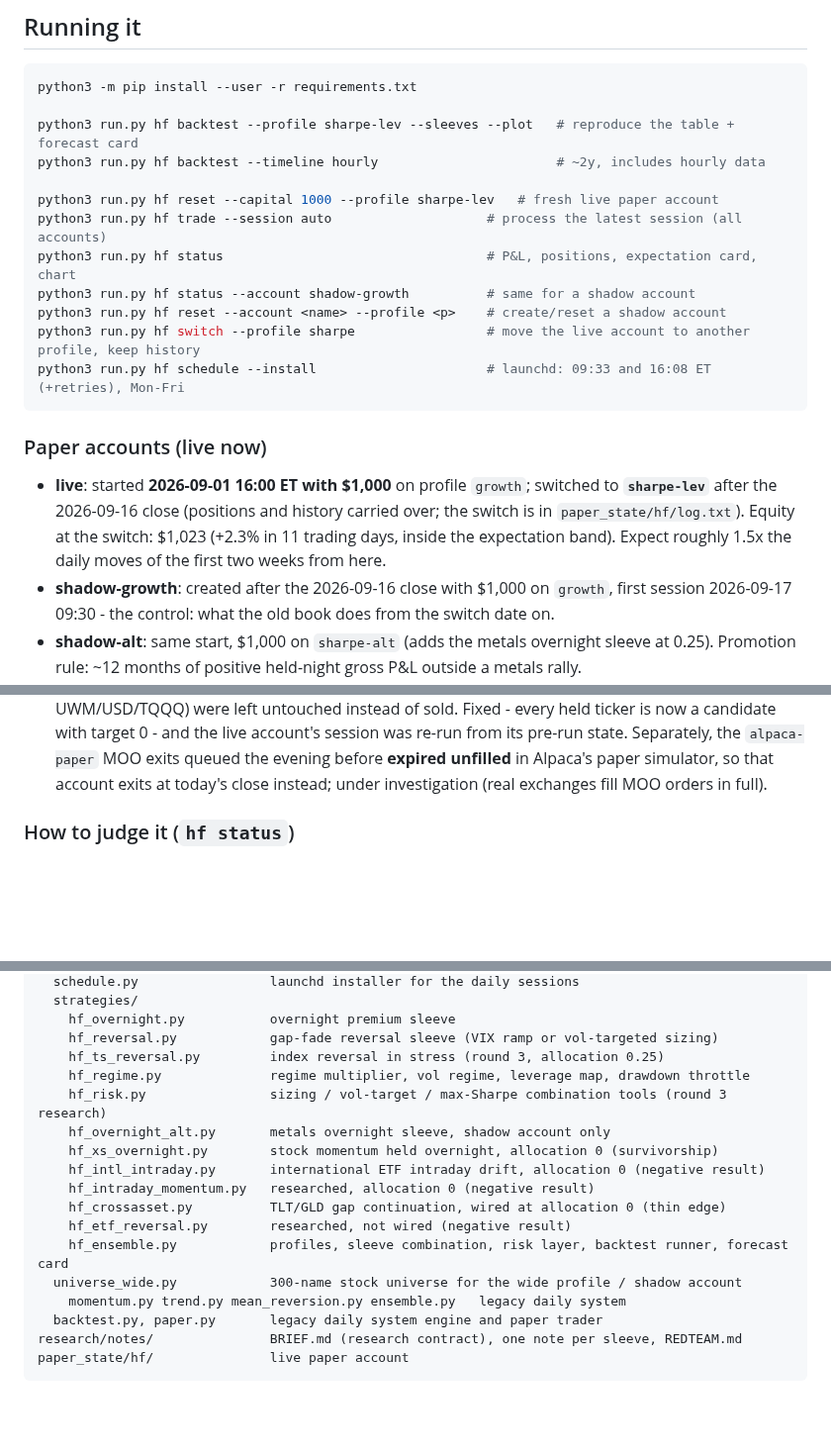
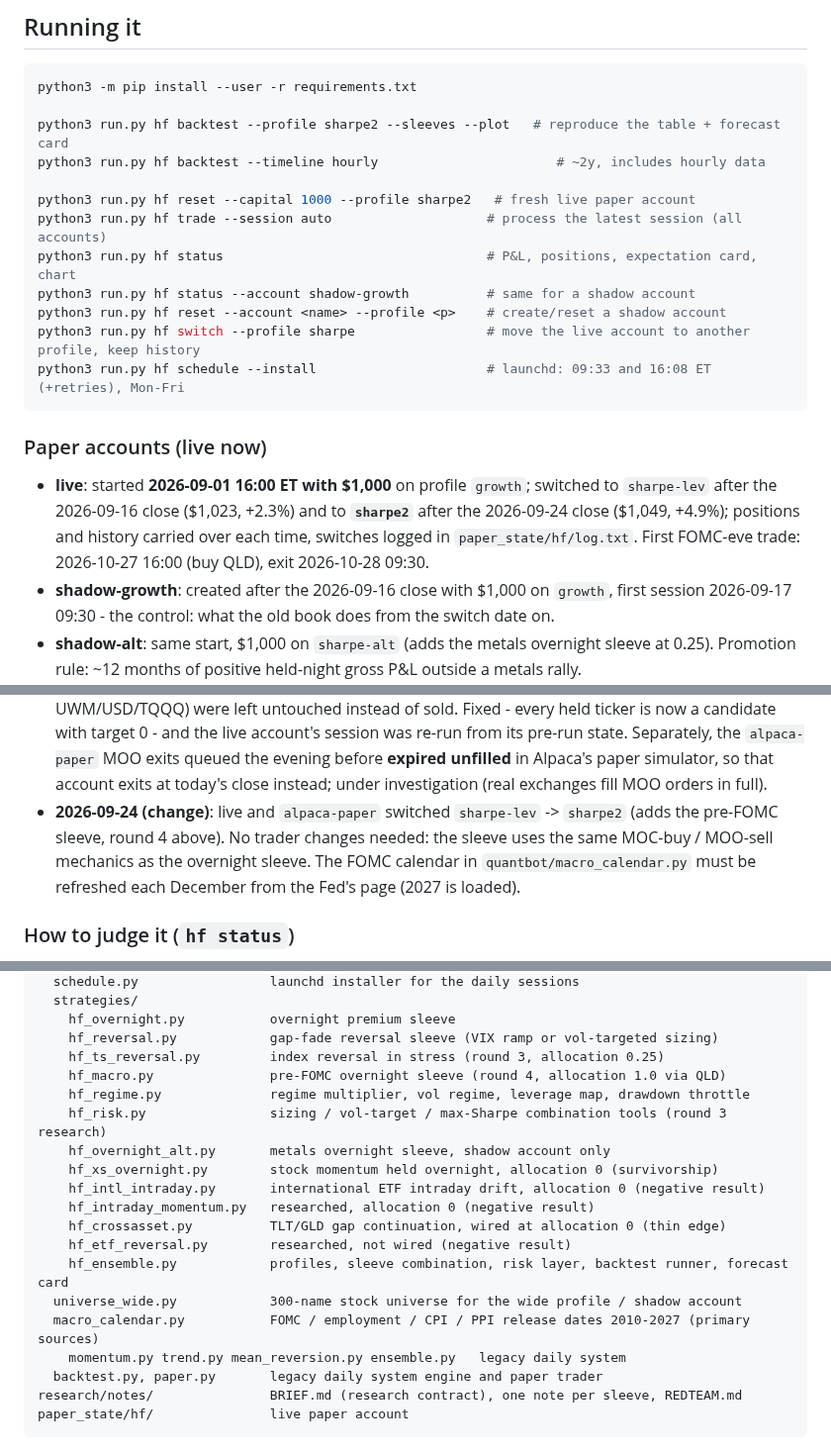
Before and after one commit to CSAyush/quantbot, a Markdown page: README.md, 3 parts joined by grey strips. Shown at 99% size. Drawn GitHub-style; blank space fills up the shorter version.

````diff
--- a/README.md
+++ b/README.md
@@ -255,10 +290,10 @@ was done:
 ```bash
 python3 -m pip install --user -r requirements.txt
 
-python3 run.py hf backtest --profile sharpe-lev --sleeves --plot   # reproduce the table + forecast card
+python3 run.py hf backtest --profile sharpe2 --sleeves --plot   # reproduce the table + forecast card
 python3 run.py hf backtest --timeline hourly                       # ~2y, includes hourly data
 
-python3 run.py hf reset --capital 1000 --profile sharpe-lev   # fresh live paper account
+python3 run.py hf reset --capital 1000 --profile sharpe2   # fresh live paper account
 python3 run.py hf trade --session auto                    # process the latest session (all accounts)
 python3 run.py hf status                                  # P&L, positions, expectation card, chart
 python3 run.py hf status --account shadow-growth          # same for a shadow account
@@ -270,10 +305,10 @@ python3 run.py hf schedule --install                      # launchd: 09:33 and 1
 ### Paper accounts (live now)
 
 - **live**: started **2026-09-01 16:00 ET with $1,000** on profile `growth`;
-  switched to **`sharpe-lev`** after the 2026-09-16 close (positions and
-  history carried over; the switch is in `paper_state/hf/log.txt`). Equity at
-  the switch: $1,023 (+2.3% in 11 trading days, inside the expectation band).
-  Expect roughly 1.5x the daily moves of the first two weeks from here.
+  switched to `sharpe-lev` after the 2026-09-16 close ($1,023, +2.3%) and to
+  **`sharpe2`** after the 2026-09-24 close ($1,049, +4.9%); positions and
+  history carried over each time, switches logged in `paper_state/hf/log.txt`.
+  First FOMC-eve trade: 2026-10-27 16:00 (buy QLD), exit 2026-10-28 09:30.
 - **shadow-growth**: created after the 2026-09-16 close with $1,000 on
   `growth`, first session 2026-09-17 09:30 - the control: what the old book
   does from the switch date on.
@@ -380,6 +415,11 @@ Alternative: `deploy/setup_server.sh` sets up cron on any always-on Linux box.
   `alpaca-paper` MOO exits queued the evening before **expired unfilled** in
   Alpaca's paper simulator, so that account exits at today's close instead;
   under investigation (real exchanges fill MOO orders in full).
+- **2026-09-24 (change)**: live and `alpaca-paper` switched `sharpe-lev` ->
+  `sharpe2` (adds the pre-FOMC sleeve, round 4 above). No trader changes
+  needed: the sleeve uses the same MOC-buy / MOO-sell mechanics as the
+  overnight sleeve. The FOMC calendar in `quantbot/macro_calendar.py` must be
+  refreshed each December from the Fed's page (2027 is loaded).
 
 ### How to judge it (`hf status`)
 
@@ -436,6 +476,7 @@ quantbot/
     hf_overnight.py           overnight premium sleeve
     hf_reversal.py            gap-fade reversal sleeve (VIX ramp or vol-targeted sizing)
     hf_ts_reversal.py         index reversal in stress (round 3, allocation 0.25)
+    hf_macro.py               pre-FOMC overnight sleeve (round 4, allocation 1.0 via QLD)
     hf_regime.py              regime multiplier, vol regime, leverage map, drawdown throttle
     hf_risk.py                sizing / vol-target / max-Sharpe combination tools (round 3 research)
     hf_overnight_alt.py       metals overnight sleeve, shadow account only
@@ -446,6 +487,7 @@ quantbot/
     hf_etf_reversal.py        researched, not wired (negative result)
     hf_ensemble.py            profiles, sleeve combination, risk layer, backtest runner, forecast card
   universe_wide.py            300-name stock universe for the wide profile / shadow account
+  macro_calendar.py           FOMC / employment / CPI / PPI release dates 2010-2027 (primary sources)
     momentum.py trend.py mean_reversion.py ensemble.py   legacy daily system
   backtest.py, paper.py       legacy daily system engine and paper trader
 research/notes/               BRIEF.md (research contract), one note per sleeve, REDTEAM.md
````
Also changed, not shown: other parts of README.md (+58 -23 lines), research/notes/BRIEF.md (+27 -0 lines), research/notes/macro.md (added, +146 -0 lines), hf_backtest_sharpe2_daily.png (added), 4 other files.
